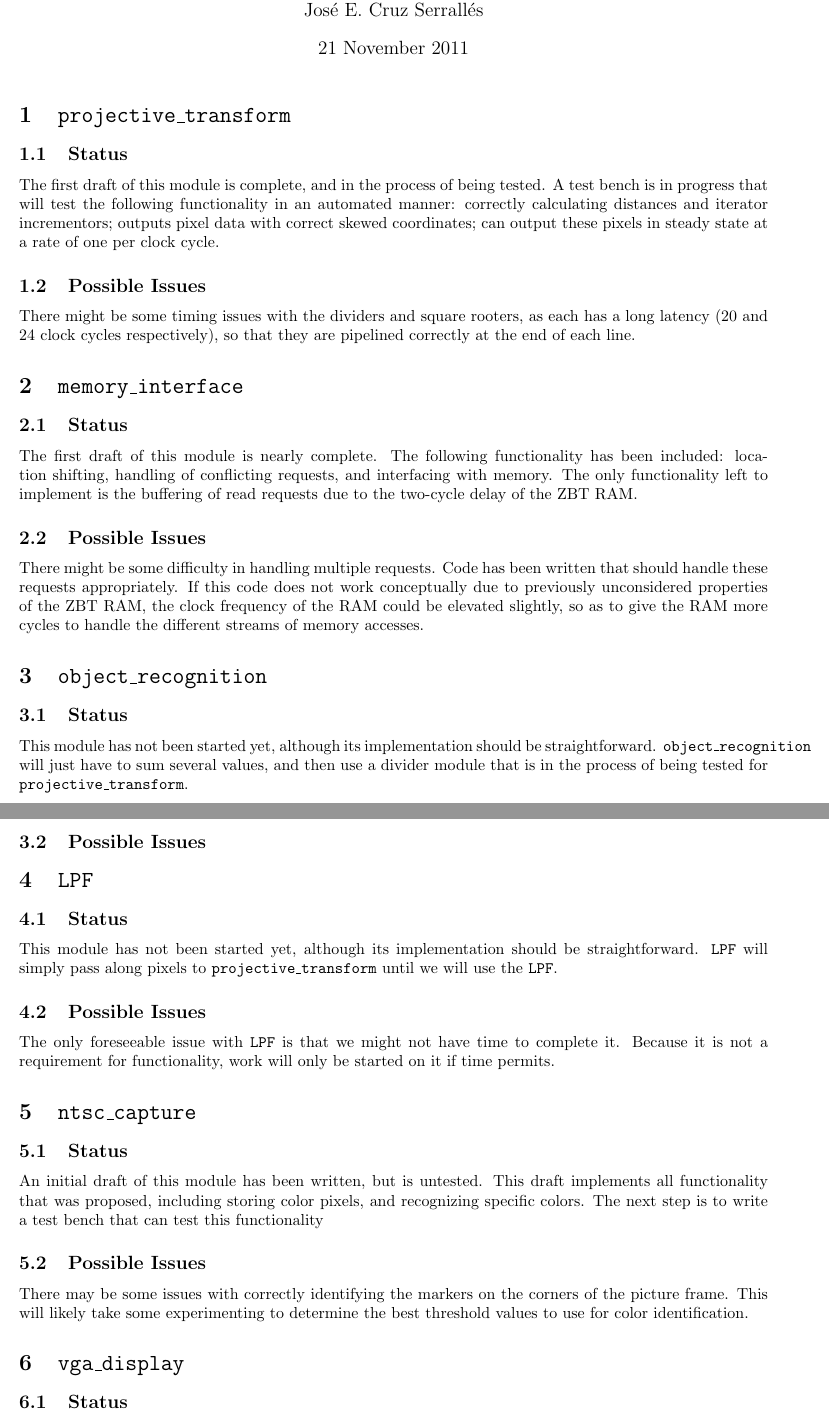
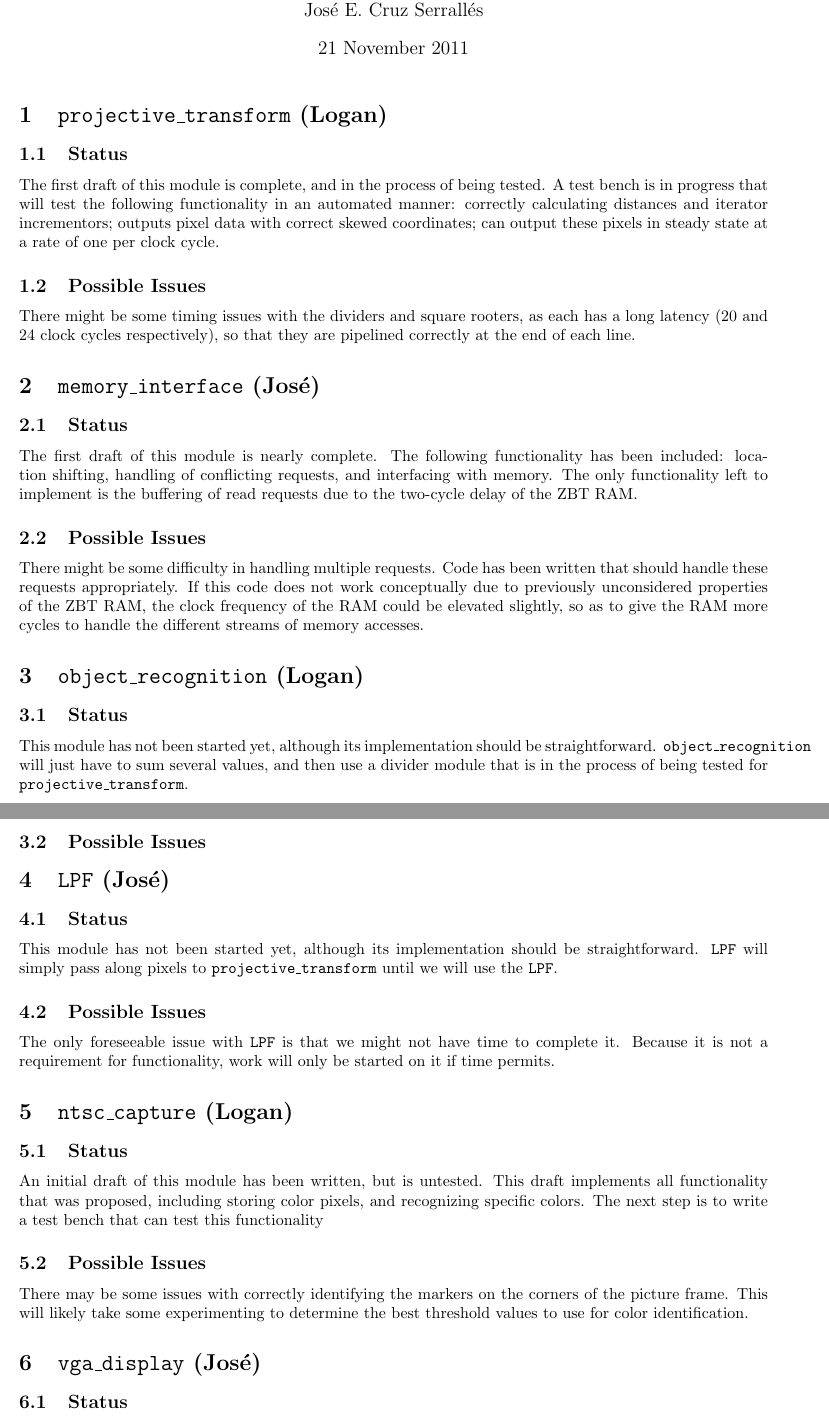
Before and after one commit to loganwilliams/augmented-reality-on-fpga, a LaTeX document (doc/checkoff/status-report.tex): two parts of pages 1 and 2 of 3, joined at a grey line, cut so that both start at the same text. Compiled offline with pdfLaTeX.

Commit message:
cleaned up pt

```diff
--- a/doc/checkoff/status-report.tex
+++ b/doc/checkoff/status-report.tex
@@ -21,27 +21,27 @@
 % laining the operational status of the blocks that you proposed to design and
 % expected completion timeline, problems and solutions that you envision.
 
-\section{{\tt projective\_transform}}
+\section{{\tt projective\_transform} (Logan)}
 \subsection{Status} The first draft of this module is complete, and in the process of being tested. A test bench is in progress that will test the following functionality in an automated manner: correctly calculating distances and iterator incrementors; outputs pixel data with correct skewed coordinates; can output these pixels in steady state at a rate of one per clock cycle.
 \subsection{Possible Issues} There might be some timing issues with the dividers and square rooters, as each has a long latency (20 and 24 clock cycles respectively), so that they are pipelined correctly at the end of each line.
 
-\section{{\tt memory\_interface}}
+\section{{\tt memory\_interface} (Jos\'{e})}
 \subsection{Status} The first draft of this module is nearly complete. The following functionality has been included: location shifting, handling of conflicting requests, and interfacing with memory. The only functionality left to implement is the buffering of read requests due to the two-cycle delay of the ZBT RAM.
 \subsection{Possible Issues} There might be some difficulty in handling multiple requests. Code has been written that should handle these requests appropriately. If this code does not work conceptually due to previously unconsidered properties of the ZBT RAM, the clock frequency of the RAM could be elevated slightly, so as to give the RAM more cycles to handle the different streams of memory accesses.
 
-\section{{\tt object\_recognition}}
+\section{{\tt object\_recognition} (Logan)}
 \subsection{Status} This module has not been started yet, although its implementation should be straightforward. {\tt object\_recognition} will just have to sum several values, and then use a divider module that is in the process of being tested for {\tt projective\_transform}.
 \subsection{Possible Issues}
 
-\section{{\tt LPF}}
+\section{{\tt LPF} (Jos\'{e})}
 \subsection{Status} This module has not been started yet, although its implementation should be straightforward. {\tt LPF} will simply pass along pixels to {\tt projective\_transform} until we will use the {\tt LPF}.
 \subsection{Possible Issues} The only foreseeable issue with {\tt LPF} is that we might not have time to complete it. Because it is not a requirement for functionality, work will only be started on it if time permits.
 
-\section{{\tt ntsc\_capture}}
+\section{{\tt ntsc\_capture} (Logan)}
 \subsection{Status} An initial draft of this module has been written, but is untested. This draft implements all functionality that was proposed, including storing color pixels, and recognizing specific colors. The next step is to write a test bench that can test this functionality
 \subsection{Possible Issues} There may be some issues with correctly identifying the markers on the corners of the picture frame. This will likely take some experimenting to determine the best threshold values to use for color identification.
 
-\section{{\tt vga\_display}}
+\section{{\tt vga\_display} (Jos\'{e})}
 \subsection{Status} This module has been adapted from the Lab 2 Pong code and awaits testing in lab.
 \subsection{Possible Issues} There are no real foreseeable issues with this module.
 
```
Also changed, not shown: doc/checkoff/checklist.pdf (added), doc/checkoff/status-report.pdf (added), doc/presentation/block_diagram_with_wires.png (added), 8 other files.
